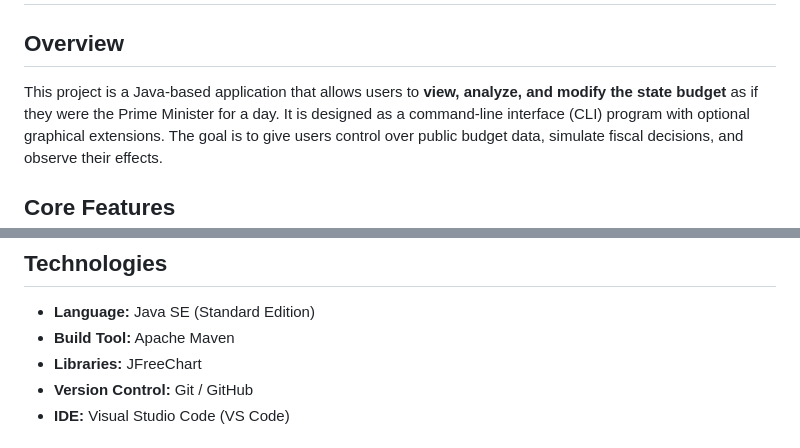
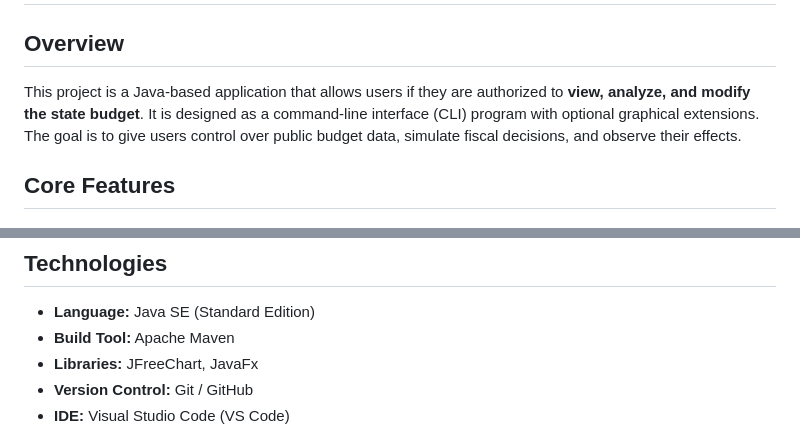
Before and after one commit to iliaspierrakos/BudgetReviewByCC, a Markdown page: README.md, 2 parts joined by grey strips. Drawn GitHub-style.

Commit message:
Change Readme
Updated project description and core features in README.md.

```diff
--- a/README.md
+++ b/README.md
@@ -1,6 +1,6 @@
 # Prime Minister for a day
 ## Overview
-This project is a Java-based application that allows users to **view, analyze, and modify the state budget** as if they were the Prime Minister for a day.
+This project is a Java-based application that allows users if they are authorized to **view, analyze, and modify the state budget**.
 It is designed as a command-line interface (CLI) program with optional graphical extensions.
 The goal is to give users control over public budget data, simulate fiscal decisions, and observe their effects.
 ## Core Features
@@ -21,7 +21,7 @@ The goal is to give users control over public budget data, simulate fiscal decis
 ## Technologies
 - **Language:** Java SE (Standard Edition)
 - **Build Tool:** Apache Maven
-- **Libraries:** JFreeChart
+- **Libraries:** JFreeChart, JavaFx
 - **Version Control:** Git / GitHub
 - **IDE:** Visual Studio Code (VS Code)
 ## System Architecture
```
Also changed, not shown: other parts of README.md (+1 -1 lines).
